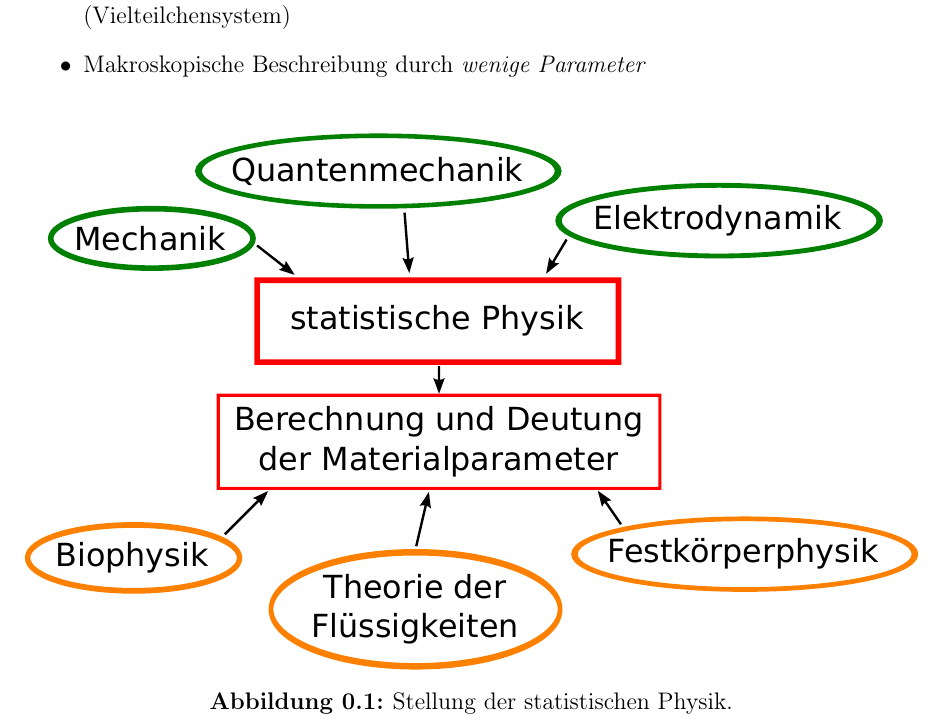
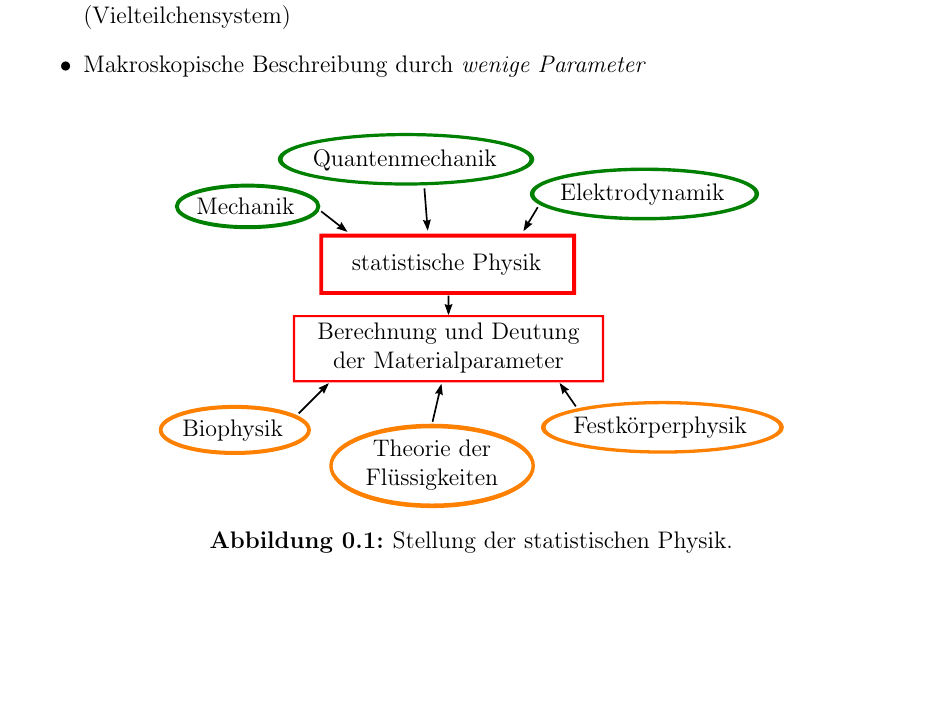
Before and after one commit to Bigben37/TheoV, a LaTeX document (src/TheoV.tex, which reads src/chapter00.tex): part of page 4 of 26, cut so that both start at the same text, the shorter picture padded with empty space. Compiled offline with pdfLaTeX.

Commit message:
changed fig import mode to nicer way.

```diff
--- a/src/TheoV.tex
+++ b/src/TheoV.tex
@@ -10,6 +10,9 @@
 \usepackage{amssymb}
 
 \usepackage{graphicx} %graphics
+\usepackage{color}
+\usepackage{transparent}
+\graphicspath{{../img/}}
 \usepackage{float}
 
 \usepackage[automark,headsepline]{scrlayer-scrpage} %headings
--- a/src/chapter00.tex
+++ b/src/chapter00.tex
@@ -13,9 +13,9 @@
     \item Makroskopische Beschreibung durch \emph{wenige Parameter}
 \end{itemize}
 \begin{figure}[H]
-    \begin{center}
-        \includegraphics[width=\textwidth]{../img/dependencies.pdf}
-        \caption{Stellung der statistischen Physik.}
-        \label{img:position_statphys}
-    \end{center}
+    \centering
+    \def\svgwidth{0.7\textwidth}
+    \input{../img/dependencies.pdf_tex}
+    \caption{Stellung der statistischen Physik.}
+    \label{img:position_statphys}
 \end{figure}
```
Also changed, not shown: img/dependencies.pdf, img/dependencies.pdf_tex (added), img/dependencies.svg.
